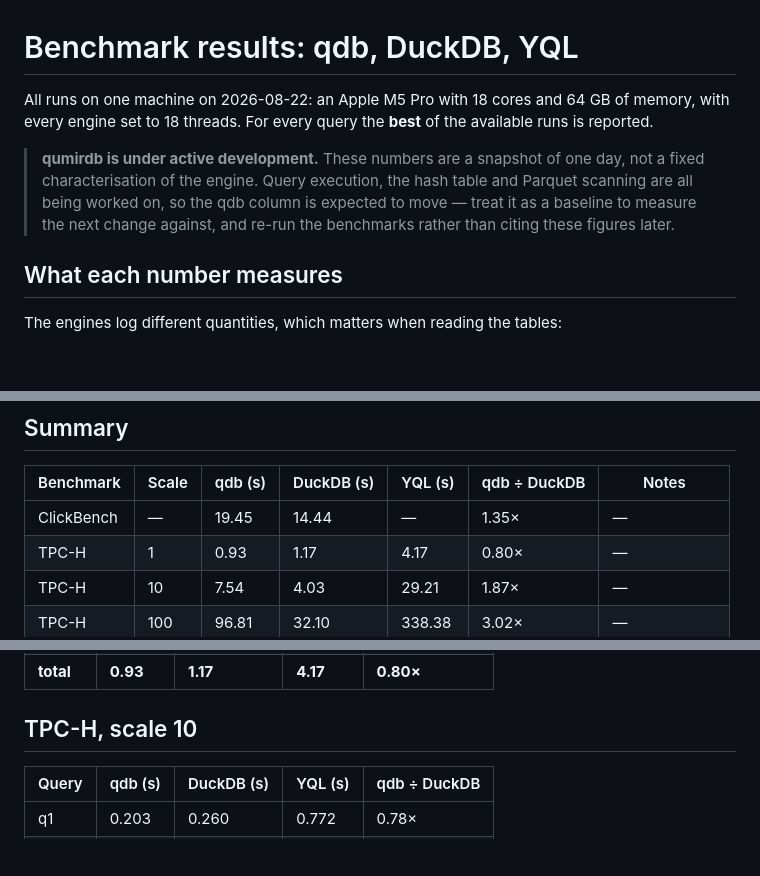
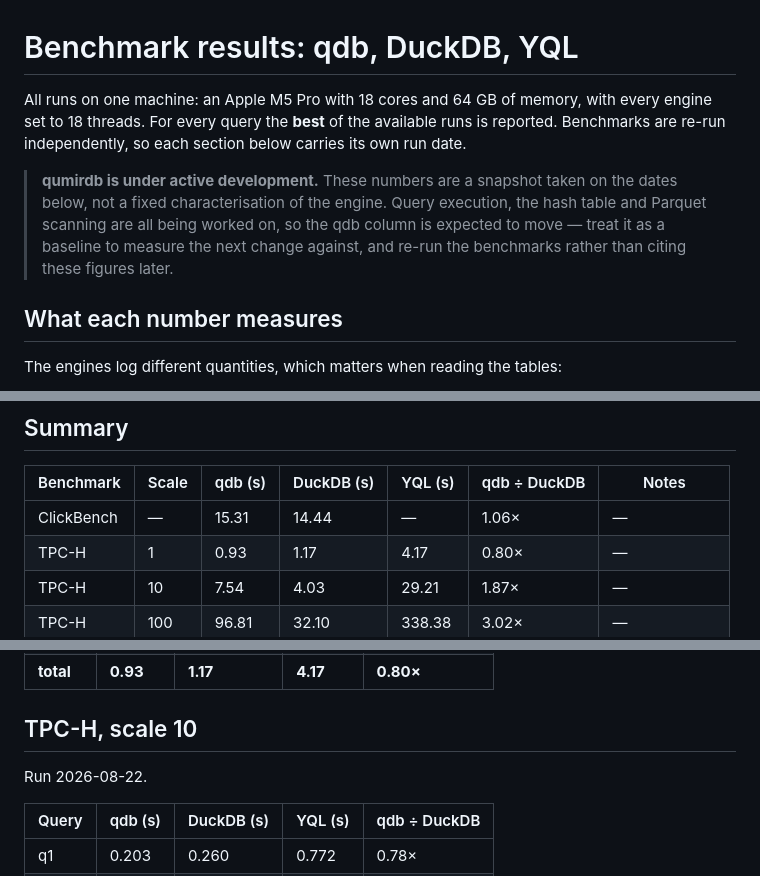
Before and after one commit to resetius/qumirdb, a Markdown page: docs/arch/benchmark_results.md, 3 parts joined by grey strips. Drawn GitHub-style; blank space fills up the shorter version.

```diff
--- a/docs/arch/benchmark_results.md
+++ b/docs/arch/benchmark_results.md
@@ -1,14 +1,16 @@
 # Benchmark results: qdb, DuckDB, YQL
 
-All runs on one machine on 2026-08-22: an Apple M5 Pro with 18 cores and 64 GB
-of memory, with every engine set to 18 threads. For every query the **best** of
-the available runs is reported.
+All runs on one machine: an Apple M5 Pro with 18 cores and 64 GB of memory,
+with every engine set to 18 threads. For every query the **best** of the
+available runs is reported. Benchmarks are re-run independently, so each section
+below carries its own run date.
 
-> **qumirdb is under active development.** These numbers are a snapshot of one
-> day, not a fixed characterisation of the engine. Query execution, the hash
-> table and Parquet scanning are all being worked on, so the qdb column is
-> expected to move — treat it as a baseline to measure the next change against,
-> and re-run the benchmarks rather than citing these figures later.
+> **qumirdb is under active development.** These numbers are a snapshot taken
+> on the dates below, not a fixed characterisation of the engine. Query
+> execution, the hash table and Parquet scanning are all being worked on, so
+> the qdb column is expected to move — treat it as a baseline to measure the
+> next change against, and re-run the benchmarks rather than citing these
+> figures later.
 
 ## What each number measures
 
@@ -46,7 +48,7 @@ its results may differ from what is shown here.
 
 | Benchmark | Scale | qdb (s) | DuckDB (s) | YQL (s) | qdb ÷ DuckDB | Notes |
 |---|---|---|---|---|---|---|
-| ClickBench | — | 19.45 | 14.44 | — | 1.35× | — |
+| ClickBench | — | 15.31 | 14.44 | — | 1.06× | — |
 | TPC-H | 1 | 0.93 | 1.17 | 4.17 | 0.80× | — |
 | TPC-H | 10 | 7.54 | 4.03 | 29.21 | 1.87× | — |
 | TPC-H | 100 | 96.81 | 32.10 | 338.38 | 3.02× | — |
@@ -136,6 +143,8 @@ different subsets — flagged in the Notes column.
 
 ## TPC-H, scale 10
 
+Run 2026-08-22.
+
 | Query | qdb (s) | DuckDB (s) | YQL (s) | qdb ÷ DuckDB |
 |---|---|---|---|---|
 | q1 | 0.203 | 0.260 | 0.772 | 0.78× |
```
Also changed, not shown: other parts of docs/arch/benchmark_results.md (+54 -41 lines).
